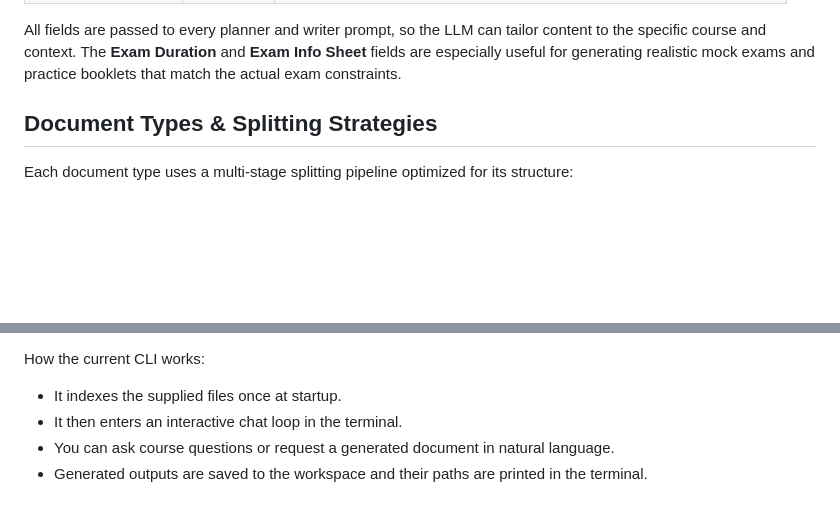
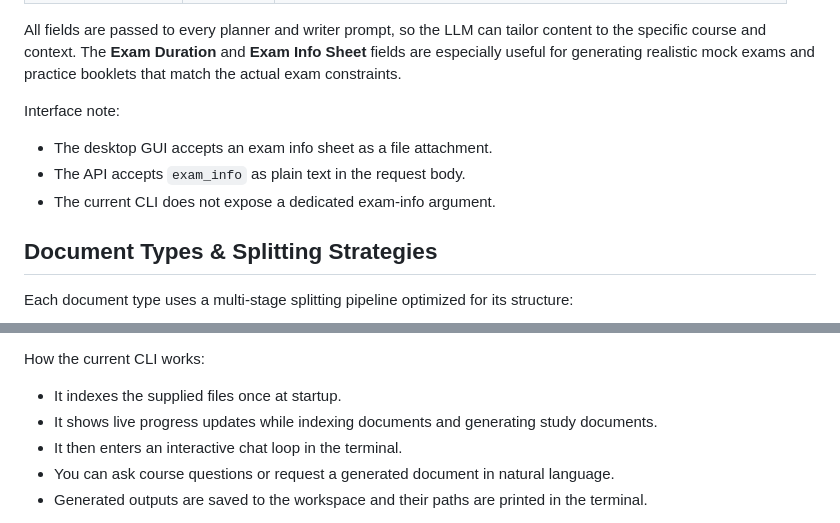
Before and after one commit to Joe20252030/University_Academic_Course_Review_Agent, a Markdown page: README.md, 2 parts joined by grey strips. GitHub-like rendering; blank space fills up the shorter version.

Commit message:
Updated Documentations

```diff
--- a/README.md
+++ b/README.md
@@ -93,6 +93,11 @@ When generating output you can supply context about the course. The **Course Nam
 | Exam Info Sheet    | No       | `Closed book. One formula sheet allowed. Topics: chapters 1-6.` |
 
 All fields are passed to every planner and writer prompt, so the LLM can tailor content to the specific course and context. The **Exam Duration** and **Exam Info Sheet** fields are especially useful for generating realistic mock exams and practice booklets that match the actual exam constraints.
+
+Interface note:
+- The desktop GUI accepts an exam info sheet as a file attachment.
+- The API accepts `exam_info` as plain text in the request body.
+- The current CLI does not expose a dedicated exam-info argument.
 
 ## Document Types & Splitting Strategies
 
@@ -289,6 +294,7 @@ embedding costs.
 How the current CLI works:
 
 - It indexes the supplied files once at startup.
+- It shows live progress updates while indexing documents and generating study documents.
 - It then enters an interactive chat loop in the terminal.
 - You can ask course questions or request a generated document in natural language.
 - Generated outputs are saved to the workspace and their paths are printed in the terminal.
```
